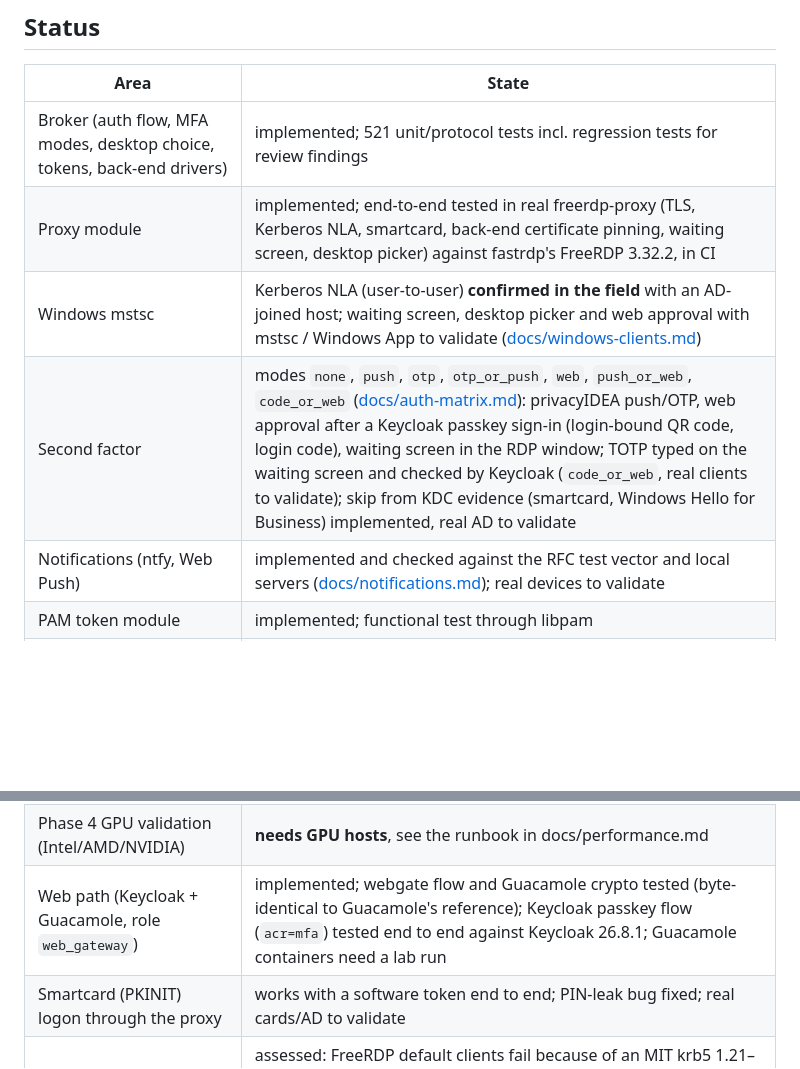
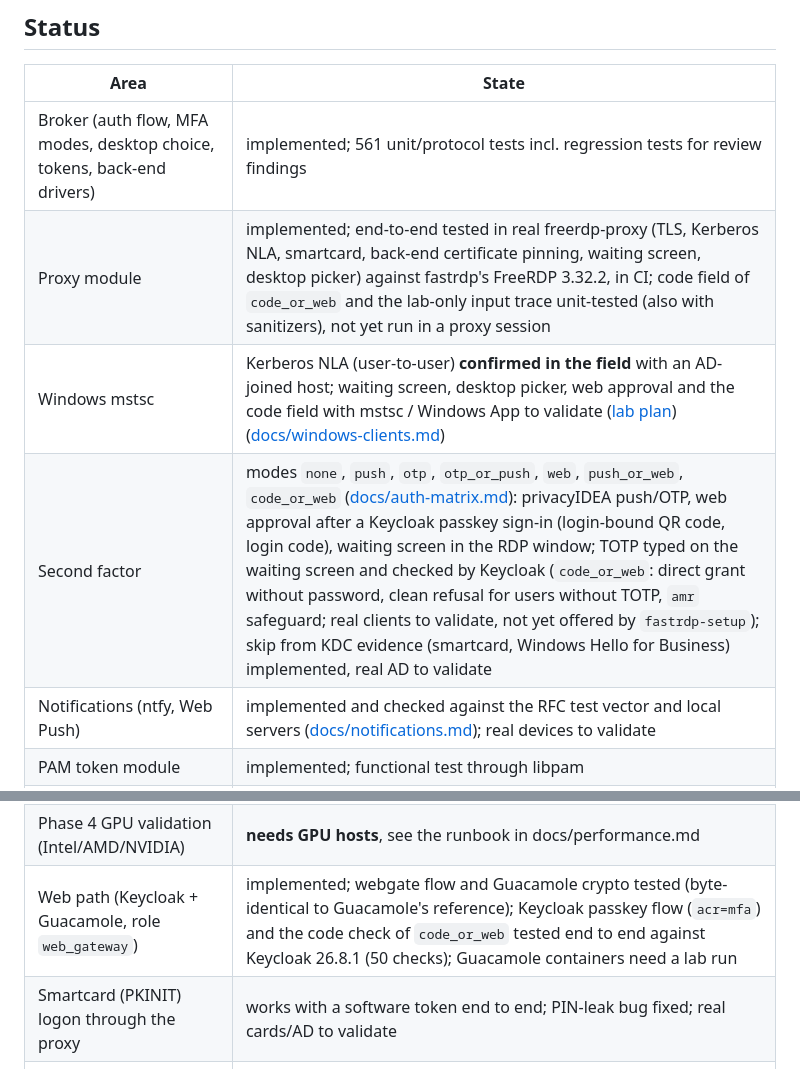
Before and after one commit to linuxrrze/fast-rdp-server, a Markdown page: README.md, 2 parts joined by grey strips. Drawn GitHub-style; blank space fills up the shorter version.

Commit message:
README: status table for 0.7.3
561 broker tests; code_or_web: code field unit-tested, Keycloak code check tested end to end (50 checks), real clients and fastrdp-setup still open; lab plan linked.

Co-Authored-By: Claude Opus 5.5 <noreply@anthropic.com>

```diff
--- a/README.md
+++ b/README.md
@@ -91,17 +91,17 @@ What each test guards and where CI runs it: [tests/README.md](tests/README.md).
 
 | Area | State |
 |---|---|
-| Broker (auth flow, MFA modes, desktop choice, tokens, back-end drivers) | implemented; 521 unit/protocol tests incl. regression tests for review findings |
-| Proxy module | implemented; end-to-end tested in real freerdp-proxy (TLS, Kerberos NLA, smartcard, back-end certificate pinning, waiting screen, desktop picker) against fastrdp's FreeRDP 3.32.2, in CI |
-| Windows mstsc | Kerberos NLA (user-to-user) **confirmed in the field** with an AD-joined host; waiting screen, desktop picker and web approval with mstsc / Windows App to validate ([docs/windows-clients.md](docs/windows-clients.md)) |
-| Second factor | modes `none`, `push`, `otp`, `otp_or_push`, `web`, `push_or_web`, `code_or_web` ([docs/auth-matrix.md](docs/auth-matrix.md)): privacyIDEA push/OTP, web approval after a Keycloak passkey sign-in (login-bound QR code, login code), waiting screen in the RDP window; TOTP typed on the waiting screen and checked by Keycloak (`code_or_web`, real clients to validate); skip from KDC evidence (smartcard, Windows Hello for Business) implemented, real AD to validate |
+| Broker (auth flow, MFA modes, desktop choice, tokens, back-end drivers) | implemented; 561 unit/protocol tests incl. regression tests for review findings |
+| Proxy module | implemented; end-to-end tested in real freerdp-proxy (TLS, Kerberos NLA, smartcard, back-end certificate pinning, waiting screen, desktop picker) against fastrdp's FreeRDP 3.32.2, in CI; code field of `code_or_web` and the lab-only input trace unit-tested (also with sanitizers), not yet run in a proxy session |
+| Windows mstsc | Kerberos NLA (user-to-user) **confirmed in the field** with an AD-joined host; waiting screen, desktop picker, web approval and the code field with mstsc / Windows App to validate ([lab plan](docs/lab-waiting-screen-input.md)) ([docs/windows-clients.md](docs/windows-clients.md)) |
+| Second factor | modes `none`, `push`, `otp`, `otp_or_push`, `web`, `push_or_web`, `code_or_web` ([docs/auth-matrix.md](docs/auth-matrix.md)): privacyIDEA push/OTP, web approval after a Keycloak passkey sign-in (login-bound QR code, login code), waiting screen in the RDP window; TOTP typed on the waiting screen and checked by Keycloak (`code_or_web`: direct grant without password, clean refusal for users without TOTP, `amr` safeguard; real clients to validate, not yet offered by `fastrdp-setup`); skip from KDC evidence (smartcard, Windows Hello for Business) implemented, real AD to validate |
 | Notifications (ntfy, Web Push) | implemented and checked against the RFC test vector and local servers ([docs/notifications.md](docs/notifications.md)); real devices to validate |
 | PAM token module | implemented; functional test through libpam |
 | Ansible roles | implemented and used for field deployments; `ansible-lint` production profile passes; templates render and are accepted by broker and proxy |
 | xrdp/X11 desktops, GNOME headless, Plasma headless | deployed by the roles; **need validation on a lab host** (see docs/desktop-matrix.md) |
 | Phase 4 tooling (rdpbench, perfload, session_report, tuning role) | implemented and tested; proxy overhead measured (no fps loss, ~0.3–0.5 % core per Mbit/s) |
 | Phase 4 GPU validation (Intel/AMD/NVIDIA) | **needs GPU hosts**, see the runbook in docs/performance.md |
-| Web path (Keycloak + Guacamole, role `web_gateway`) | implemented; webgate flow and Guacamole crypto tested (byte-identical to Guacamole's reference); Keycloak passkey flow (`acr=mfa`) tested end to end against Keycloak 26.8.1; Guacamole containers need a lab run |
+| Web path (Keycloak + Guacamole, role `web_gateway`) | implemented; webgate flow and Guacamole crypto tested (byte-identical to Guacamole's reference); Keycloak passkey flow (`acr=mfa`) and the code check of `code_or_web` tested end to end against Keycloak 26.8.1 (50 checks); Guacamole containers need a lab run |
 | Smartcard (PKINIT) logon through the proxy | works with a software token end to end; PIN-leak bug fixed; real cards/AD to validate |
 | xrdp PR #3868 (NLA) | assessed: FreeRDP default clients fail because of an MIT krb5 1.21–1.22.1 bug (fixed in 1.22.2); no smartcards; proxy stays the NLA point |
 | wlroots desktops (Sway, labwc, Wayfire) | implemented; launcher tested with all three on Xvfb (15 checks); full xrdp session to validate. Hyprland not supported (no X11 backend) |
```
